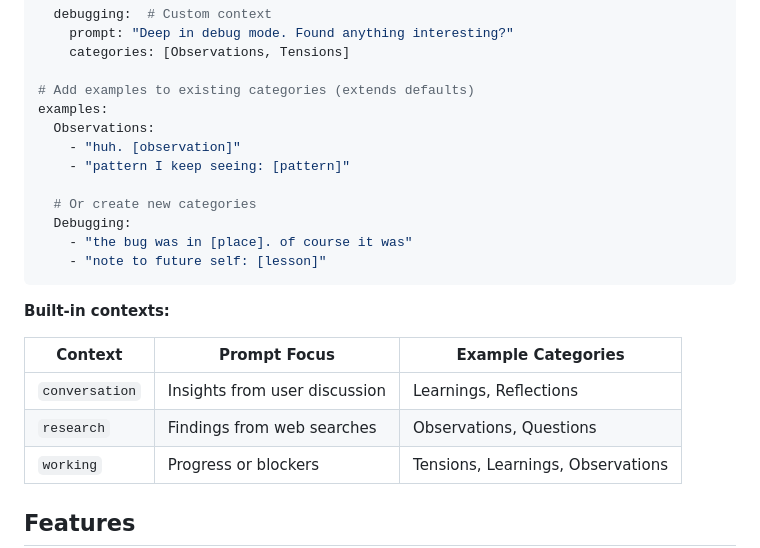
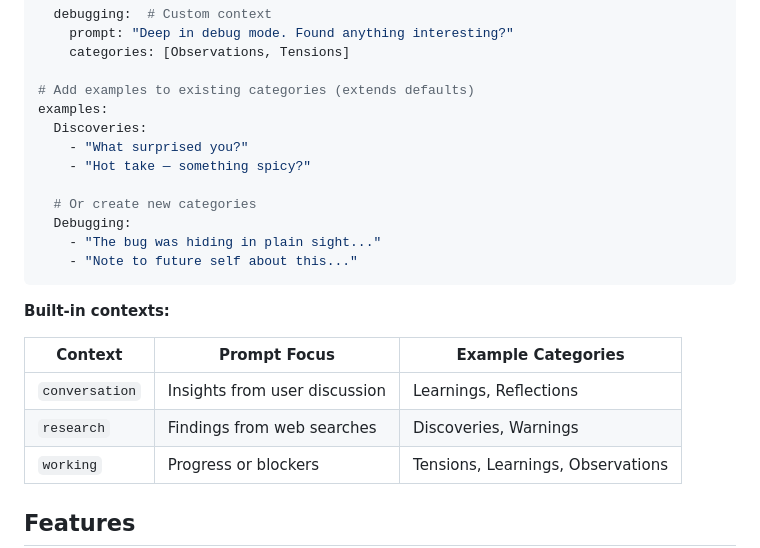
Before and after one commit to dreamiurg/smoke, a Markdown page: README.md, the part around the change. Drawn GitHub-style.

Commit message:
docs: update README with new research categories
- Change research context categories: Observations, Questions → Discoveries, Warnings
- Update example config to show new prompt style (no placeholders)

Co-Authored-By: Claude Opus 4.5 <noreply@anthropic.com>

````diff
--- a/README.md
+++ b/README.md
@@ -206,14 +206,14 @@ contexts:
 
 # Add examples to existing categories (extends defaults)
 examples:
-  Observations:
-    - "huh. [observation]"
-    - "pattern I keep seeing: [pattern]"
+  Discoveries:
+    - "What surprised you?"
+    - "Hot take — something spicy?"
 
   # Or create new categories
   Debugging:
-    - "the bug was in [place]. of course it was"
-    - "note to future self: [lesson]"
+    - "The bug was hiding in plain sight..."
+    - "Note to future self about this..."
 ```
 
 **Built-in contexts:**
@@ -221,7 +221,7 @@ examples:
 | Context | Prompt Focus | Example Categories |
 |---------|--------------|-------------------|
 | `conversation` | Insights from user discussion | Learnings, Reflections |
-| `research` | Findings from web searches | Observations, Questions |
+| `research` | Findings from web searches | Discoveries, Warnings |
 | `working` | Progress or blockers | Tensions, Learnings, Observations |
 
 ## Features
````
